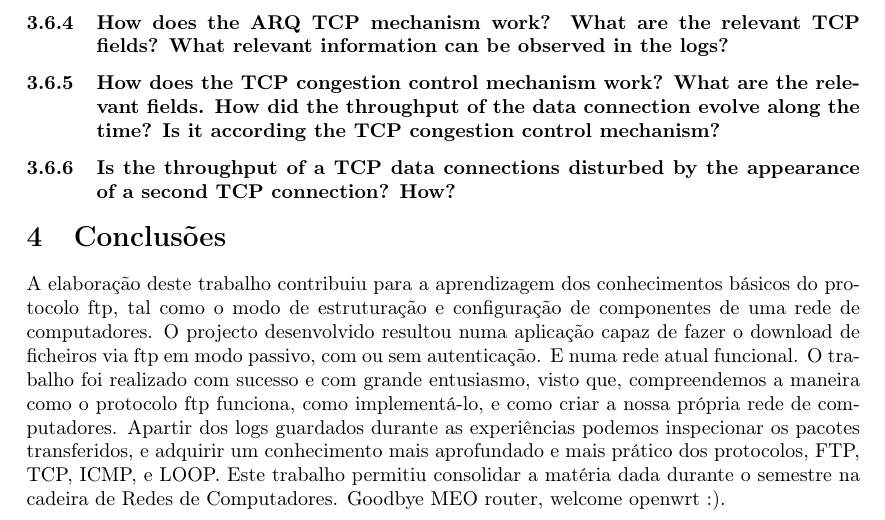
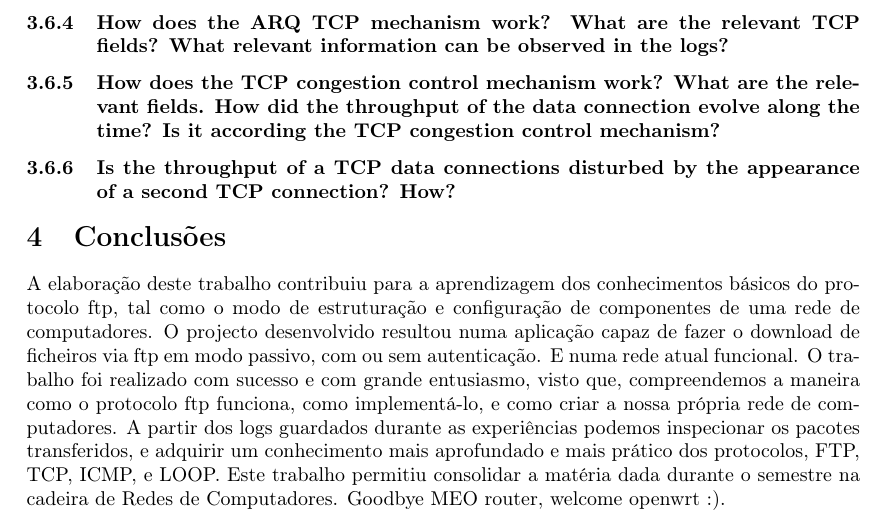
Before and after one commit to hugdru/RCOM, a LaTeX document (trab2/relatório/redes.tex): part of page 8 of 8, cut so that both start at the same text. Compiled offline with pdfLaTeX.

Commit message:
A partir e nao Apartir xD

```diff
--- a/trab2/relatório/redes.tex
+++ b/trab2/relatório/redes.tex
@@ -304,7 +304,7 @@ aplicação capaz de fazer o download de ficheiros via ftp em modo passivo, com
 ou sem autenticação. E numa rede atual funcional. O trabalho foi realizado com
 sucesso e com grande entusiasmo, visto que, compreendemos a maneira como o
 protocolo ftp funciona, como implementá-lo, e como criar a nossa própria rede de
-computadores. Apartir dos logs guardados durante as experiências podemos inspecionar
+computadores. A partir dos logs guardados durante as experiências podemos inspecionar
 os pacotes transferidos, e adquirir um conhecimento mais aprofundado e mais prático dos protocolos,
 FTP, TCP, ICMP, e LOOP. Este trabalho permitiu consolidar a matéria dada durante o semestre na cadeira
 de Redes de Computadores. Goodbye MEO router, welcome openwrt :).
```
